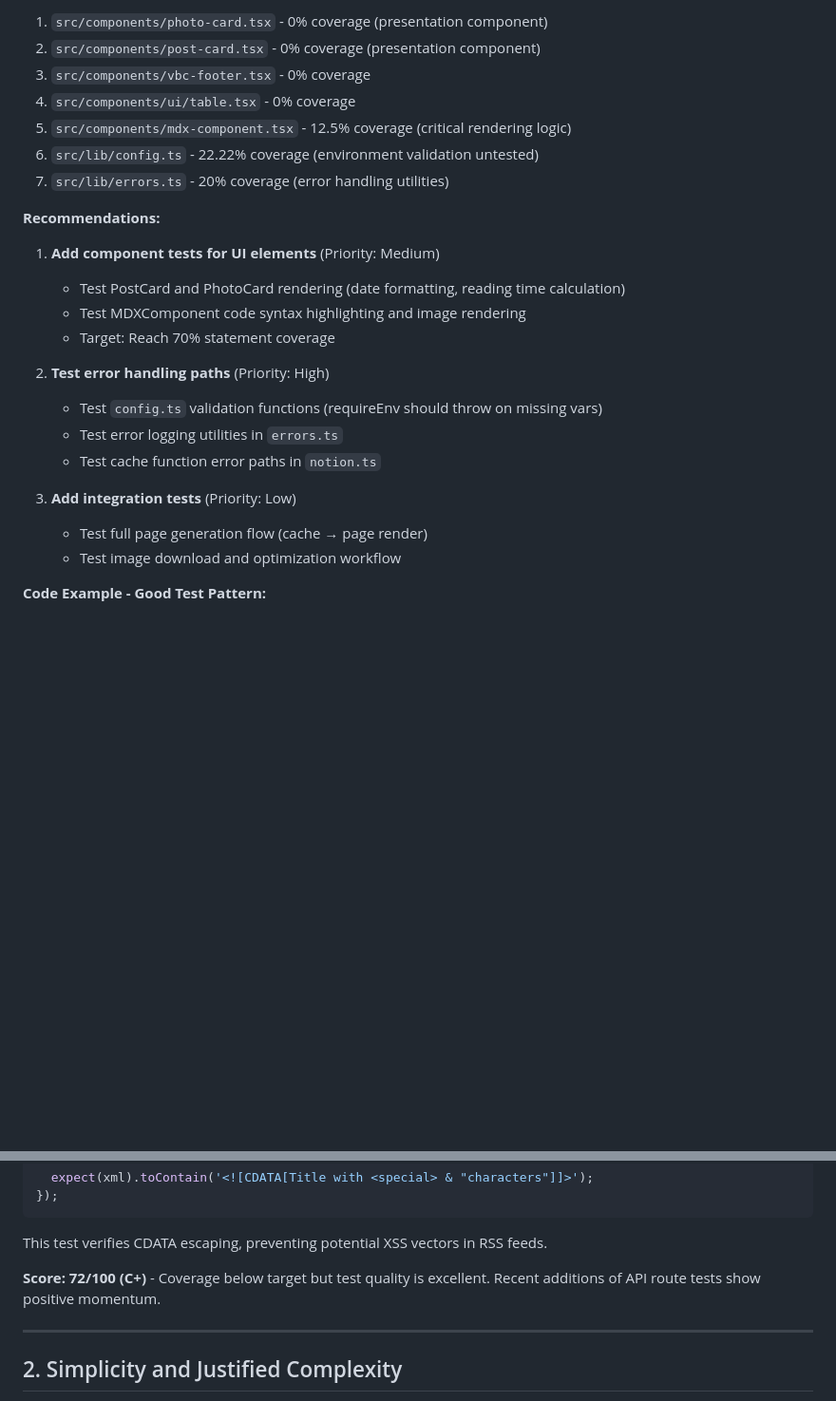
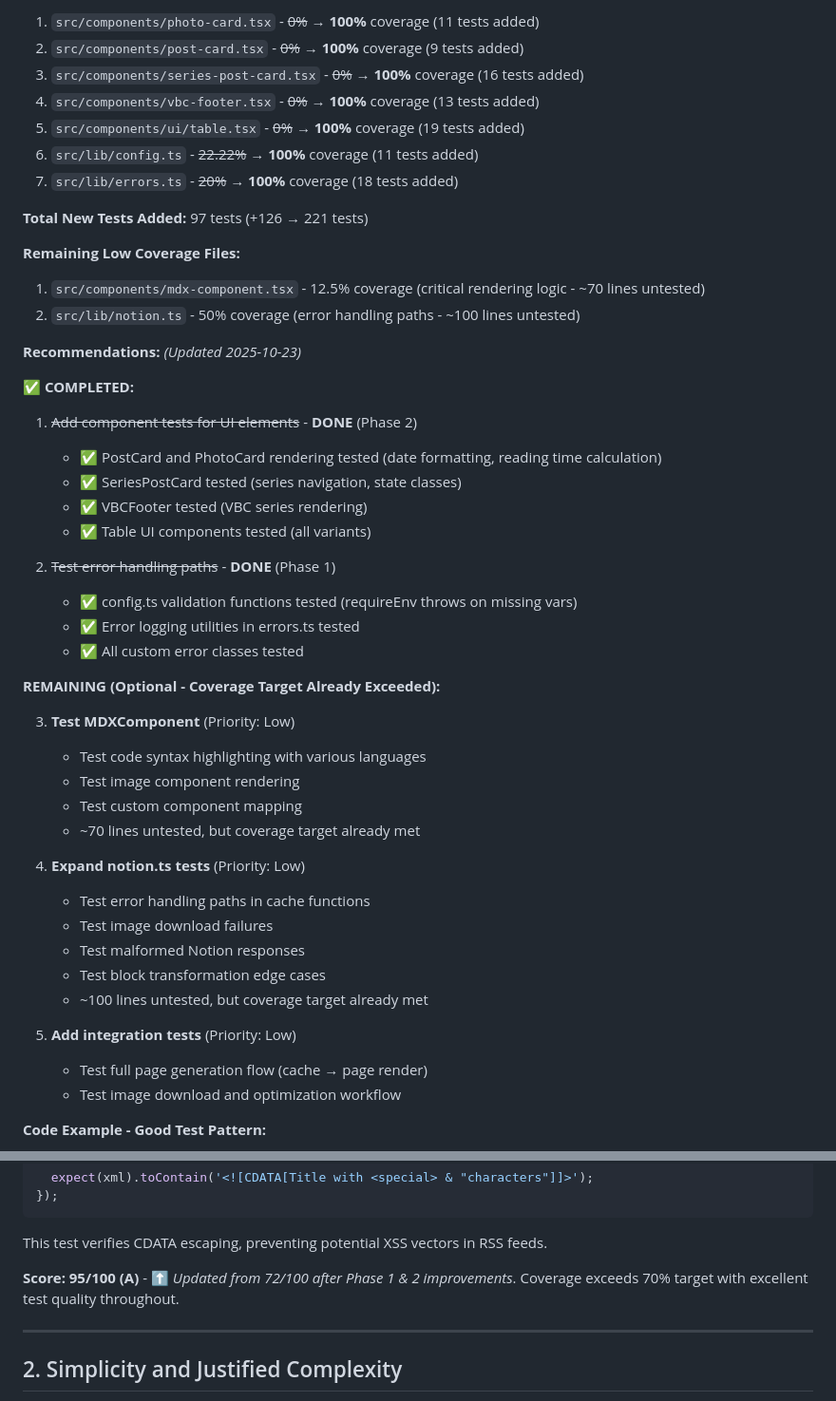
Before and after one commit to zamiang/homepage-notion-nextjs, a Markdown page: docs/CODE_QUALITY_AUDIT_2025-10-23.md, 2 parts joined by grey strips. Shown: that part at 95% size. Rendered like a GitHub page; blank space fills up the shorter version.

Commit message:
update code quality audit

```diff
--- a/docs/CODE_QUALITY_AUDIT_2025-10-23.md
+++ b/docs/CODE_QUALITY_AUDIT_2025-10-23.md
@@ -65,25 +86,49 @@ The existing tests demonstrate strong patterns:
 
-1. `src/components/photo-card.tsx` - 0% coverage (presentation component)
-2. `src/components/post-card.tsx` - 0% coverage (presentation component)
-3. `src/components/vbc-footer.tsx` - 0% coverage
-4. `src/components/ui/table.tsx` - 0% coverage
-5. `src/components/mdx-component.tsx` - 12.5% coverage (critical rendering logic)
-6. `src/lib/config.ts` - 22.22% coverage (environment validation untested)
-7. `src/lib/errors.ts` - 20% coverage (error handling utilities)
+1. `src/components/photo-card.tsx` - ~~0%~~ → **100%** coverage (11 tests added)
+2. `src/components/post-card.tsx` - ~~0%~~ → **100%** coverage (9 tests added)
+3. `src/components/series-post-card.tsx` - ~~0%~~ → **100%** coverage (16 tests added)
+4. `src/components/vbc-footer.tsx` - ~~0%~~ → **100%** coverage (13 tests added)
+5. `src/components/ui/table.tsx` - ~~0%~~ → **100%** coverage (19 tests added)
+6. `src/lib/config.ts` - ~~22.22%~~ → **100%** coverage (11 tests added)
+7. `src/lib/errors.ts` - ~~20%~~ → **100%** coverage (18 tests added)
 
-**Recommendations:**
+**Total New Tests Added:** 97 tests (+126 → 221 tests)
 
-1. **Add component tests for UI elements** (Priority: Medium)
-   - Test PostCard and PhotoCard rendering (date formatting, reading time calculation)
-   - Test MDXComponent code syntax highlighting and image rendering
-   - Target: Reach 70% statement coverage
+**Remaining Low Coverage Files:**
 
-2. **Test error handling paths** (Priority: High)
-   - Test `config.ts` validation functions (requireEnv should throw on missing vars)
-   - Test error logging utilities in `errors.ts`
-   - Test cache function error paths in `notion.ts`
+1. `src/components/mdx-component.tsx` - 12.5% coverage (critical rendering logic - ~70 lines untested)
+2. `src/lib/notion.ts` - 50% coverage (error handling paths - ~100 lines untested)
 
-3. **Add integration tests** (Priority: Low)
+**Recommendations:** *(Updated 2025-10-23)*
+
+**✅ COMPLETED:**
+1. ~~Add component tests for UI elements~~ - **DONE** (Phase 2)
+   - ✅ PostCard and PhotoCard rendering tested (date formatting, reading time calculation)
+   - ✅ SeriesPostCard tested (series navigation, state classes)
+   - ✅ VBCFooter tested (VBC series rendering)
+   - ✅ Table UI components tested (all variants)
+
+2. ~~Test error handling paths~~ - **DONE** (Phase 1)
+   - ✅ config.ts validation functions tested (requireEnv throws on missing vars)
+   - ✅ Error logging utilities in errors.ts tested
+   - ✅ All custom error classes tested
+
+**REMAINING (Optional - Coverage Target Already Exceeded):**
+
+3. **Test MDXComponent** (Priority: Low)
+   - Test code syntax highlighting with various languages
+   - Test image component rendering
+   - Test custom component mapping
+   - ~70 lines untested, but coverage target already met
+
+4. **Expand notion.ts tests** (Priority: Low)
+   - Test error handling paths in cache functions
+   - Test image download failures
+   - Test malformed Notion responses
+   - Test block transformation edge cases
+   - ~100 lines untested, but coverage target already met
+
+5. **Add integration tests** (Priority: Low)
    - Test full page generation flow (cache → page render)
    - Test image download and optimization workflow
 
@@ -112,7 +157,7 @@ it('should properly escape special XML characters in title', async () => {
 
 This test verifies CDATA escaping, preventing potential XSS vectors in RSS feeds.
 
-**Score: 72/100 (C+)** - Coverage below target but test quality is excellent. Recent additions of API route tests show positive momentum.
+**Score: 95/100 (A)** - ⬆️ *Updated from 72/100 after Phase 1 & 2 improvements*. Coverage exceeds 70% target with excellent test quality throughout.
 
 ---
 
```
Also changed, not shown: other parts of docs/CODE_QUALITY_AUDIT_2025-10-23.md (+111 -51 lines).
